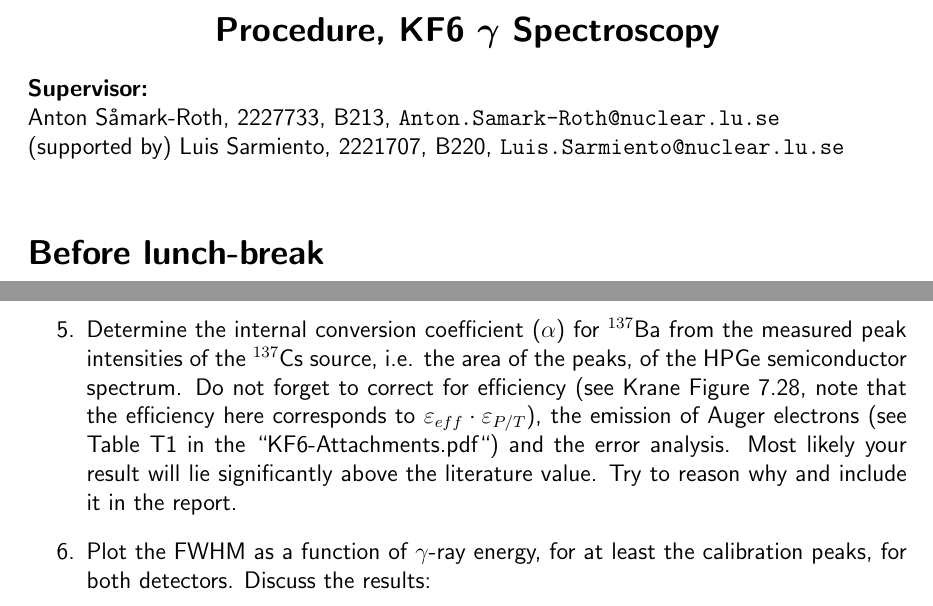
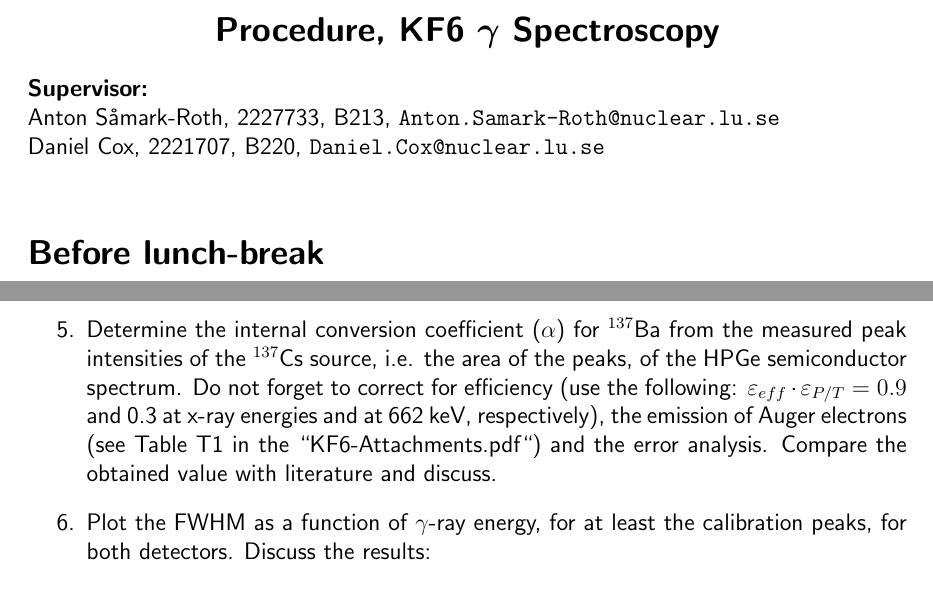
Before and after one commit to ASamarkRoth/FYSC12-Labs, a LaTeX document (KF6-Gamma/procedure_tex/procedure.tex): two parts of pages 1 and 3 of 3, joined at a grey line, cut so that both start at the same text. Compiled offline with pdfLaTeX.

Commit message:
Included efficiency corrections for HPGe in gamma lab in procedure. Changed from Pico to Danny in gamma files.

```diff
--- a/KF6-Gamma/procedure_tex/procedure.tex
+++ b/KF6-Gamma/procedure_tex/procedure.tex
@@ -21,8 +21,7 @@
 
 {\bf Supervisor:}\\
 Anton S\r{a}mark-Roth,     2227733, B213, \texttt{Anton.Samark-Roth@nuclear.lu.se}\\
-(supported by) Luis Sarmiento, 2221707, B220, \texttt{Luis.Sarmiento@nuclear.lu.se}\\
-
+Daniel Cox, 2221707, B220, \texttt{Daniel.Cox@nuclear.lu.se}\\
 
 \section*{Before lunch-break}
 Discussion:
@@ -74,7 +73,7 @@ More specifically the following properties of $\gamma$-ray detection and nuclear
   \item Calculate the peak centroids and full width at half maximum (FWHM) by the means of a Gaussian fit for all the peaks that are to be used in the calibration and in the calculation of the deuteron binding energy.
   \item Perform an energy calibration of both detectors on the basis of at least five peaks from the measurements of $^{22}$Na, $^{60}$Co, $^{137}$Cs and $^{232}$Th (only for HPGe). Recall that the energy calibration is the linear dependence between the ADC channel number and the energies of the above-mentioned peaks. It should be performed with a linear regression.
   \item Determine the ratio between the emitted 1273 keV $\gamma$ rays and the photons emitted from the annihilation of the $\beta^+$ decay of $^{22}$Na. Do this from the measured peak intensities of the NaI(Tl) scintillator spectrum. Correct the obtained values for efficiency ($\varepsilon_{eff}$) and peak-to-total ratio ($\varepsilon_{P/T}$). See ``KF6-Attachments.pdf`` for efficiency values and note that the cylindrical NaI-scintillator has dimensions 7.62x7.62~cm$^2$ (diameter and length). Compare the result to the expected value. Do not forget to propagate the errors.
-  \item Determine the internal conversion coefficient ($\alpha$) for $^{137}$Ba from the measured peak intensities of the $^{137}$Cs source, i.e. the area of the peaks, of the HPGe semiconductor spectrum. Do not forget to correct for efficiency (see Krane Figure 7.28, note that the efficiency here corresponds to $\varepsilon_{eff} \cdot \varepsilon_{P/T}$), the emission of Auger electrons (see Table T1 in the ``KF6-Attachments.pdf``) and the error analysis. Most likely your result will lie significantly above the literature value. Try to reason why and include it in the report.
+  \item Determine the internal conversion coefficient ($\alpha$) for $^{137}$Ba from the measured peak intensities of the $^{137}$Cs source, i.e. the area of the peaks, of the HPGe semiconductor spectrum. Do not forget to correct for efficiency (use the following: $\varepsilon_{eff} \cdot \varepsilon_{P/T} = 0.9$ and 0.3 at x-ray energies and at 662 keV, respectively), the emission of Auger electrons (see Table T1 in the ``KF6-Attachments.pdf``) and the error analysis. Compare the obtained value with literature and discuss.
   \item Plot the FWHM as a function of $\gamma$-ray energy, for at least the calibration peaks, for both detectors. Discuss the results:
     \begin{itemize}
       \item Why are the FWHM values of the HPGe detector lower than for the NaI(Tl)?
```
Also changed, not shown: KF6-Gamma/intro_tex/KF6_intro.tex (+1 -1 lines).
